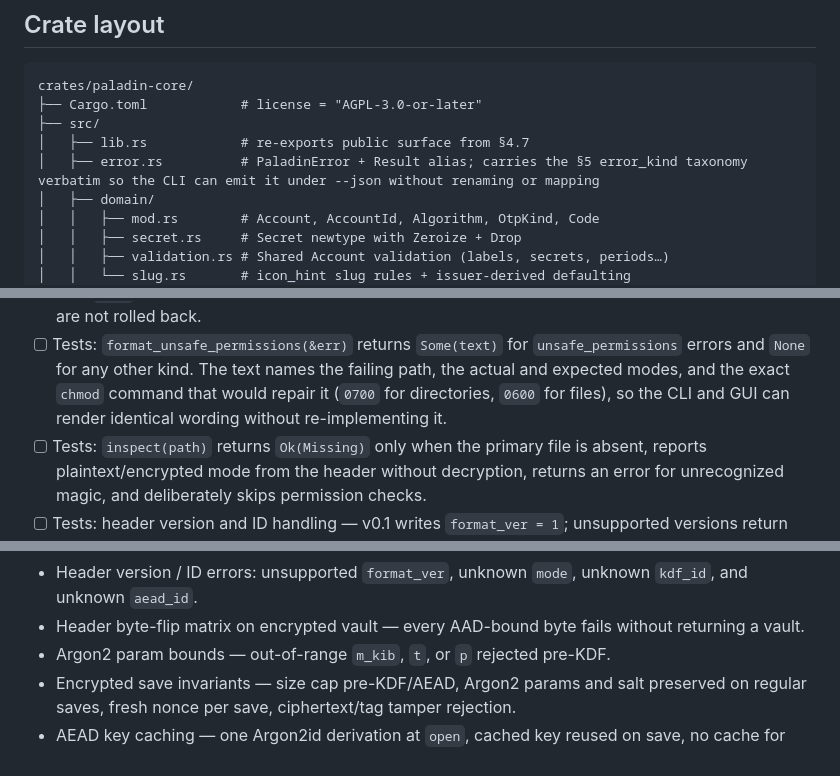
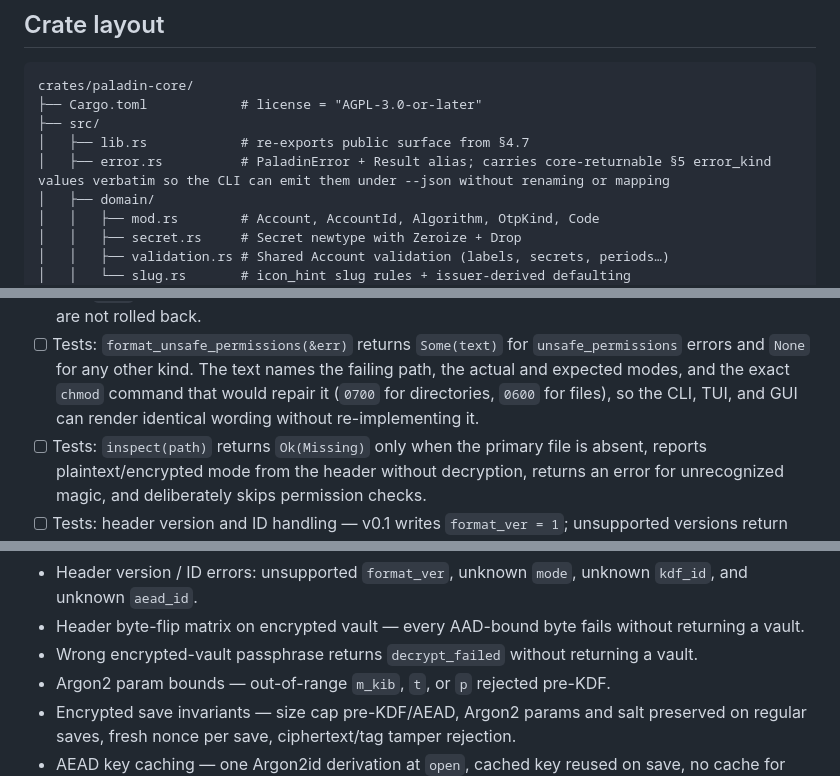
Before and after one commit to FreedomBen/paladin-auth, a Markdown page: IMPLEMENTATION_PLAN_01_CORE.md, 3 parts joined by grey strips. Rendered like a GitHub page.

```diff
--- a/IMPLEMENTATION_PLAN_01_CORE.md
+++ b/IMPLEMENTATION_PLAN_01_CORE.md
@@ -28,7 +28,7 @@ crates/paladin-core/
 ├── Cargo.toml            # license = "AGPL-3.0-or-later"
 ├── src/
 │   ├── lib.rs            # re-exports public surface from §4.7
-│   ├── error.rs          # PaladinError + Result alias; carries the §5 error_kind taxonomy verbatim so the CLI can emit it under --json without renaming or mapping
+│   ├── error.rs          # PaladinError + Result alias; carries core-returnable §5 error_kind values verbatim so the CLI can emit them under --json without renaming or mapping
 │   ├── domain/
 │   │   ├── mod.rs        # Account, AccountId, Algorithm, OtpKind, Code
 │   │   ├── secret.rs     # Secret newtype with Zeroize + Drop
@@ -182,7 +184,7 @@ Each step lands as its own commit. Tests come first.
   `unsafe_permissions` errors and `None` for any other kind. The text
   names the failing path, the actual and expected modes, and the exact
   `chmod` command that would repair it (`0700` for directories, `0600`
-  for files), so the CLI and GUI can render identical wording without
+  for files), so the CLI, TUI, and GUI can render identical wording without
   re-implementing it.
 - [ ] Tests: `inspect(path)` returns `Ok(Missing)` only when the primary file
   is absent, reports plaintext/encrypted mode from the header without
@@ -419,6 +425,8 @@ is a separate `#[test]` or `cases![]` family.
   unknown `kdf_id`, and unknown `aead_id`.
 - Header byte-flip matrix on encrypted vault — every AAD-bound byte fails
   without returning a vault.
+- Wrong encrypted-vault passphrase returns `decrypt_failed` without
+  returning a vault.
 - Argon2 param bounds — out-of-range `m_kib`, `t`, or `p` rejected pre-KDF.
 - Encrypted save invariants — size cap pre-KDF/AEAD, Argon2 params and salt
   preserved on regular saves, fresh nonce per save, ciphertext/tag tamper
```
Also changed, not shown: other parts of IMPLEMENTATION_PLAN_01_CORE.md (+32 -24 lines).
